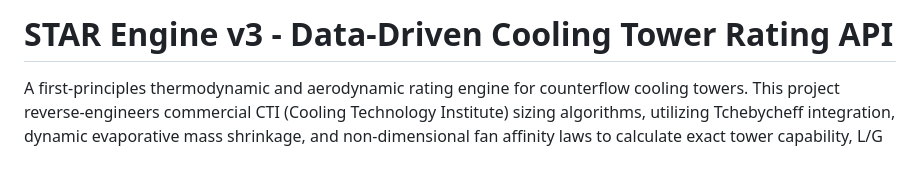
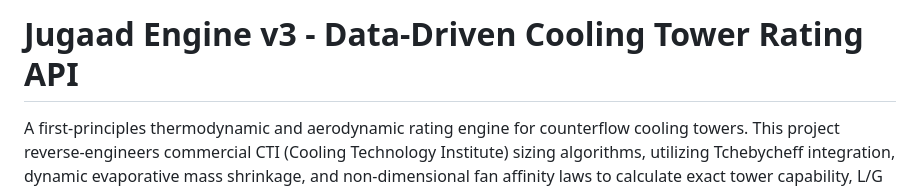
Before and after one commit to SwanOK/CT-App_Calc, a Markdown page: README.md, the part around the change. Drawn GitHub-style; blank space fills up the shorter version.

Commit message:
imp changes

```diff
--- a/README.md
+++ b/README.md
@@ -1,4 +1,4 @@
-# STAR Engine v3 - Data-Driven Cooling Tower Rating API
+# Jugaad Engine v3 - Data-Driven Cooling Tower Rating API
 
 A first-principles thermodynamic and aerodynamic rating engine for counterflow cooling towers. This project reverse-engineers commercial CTI (Cooling Technology Institute) sizing algorithms, utilizing Tchebycheff integration, dynamic evaporative mass shrinkage, and non-dimensional fan affinity laws to calculate exact tower capability, L/G ratios, and system pressure drops.
 
```
